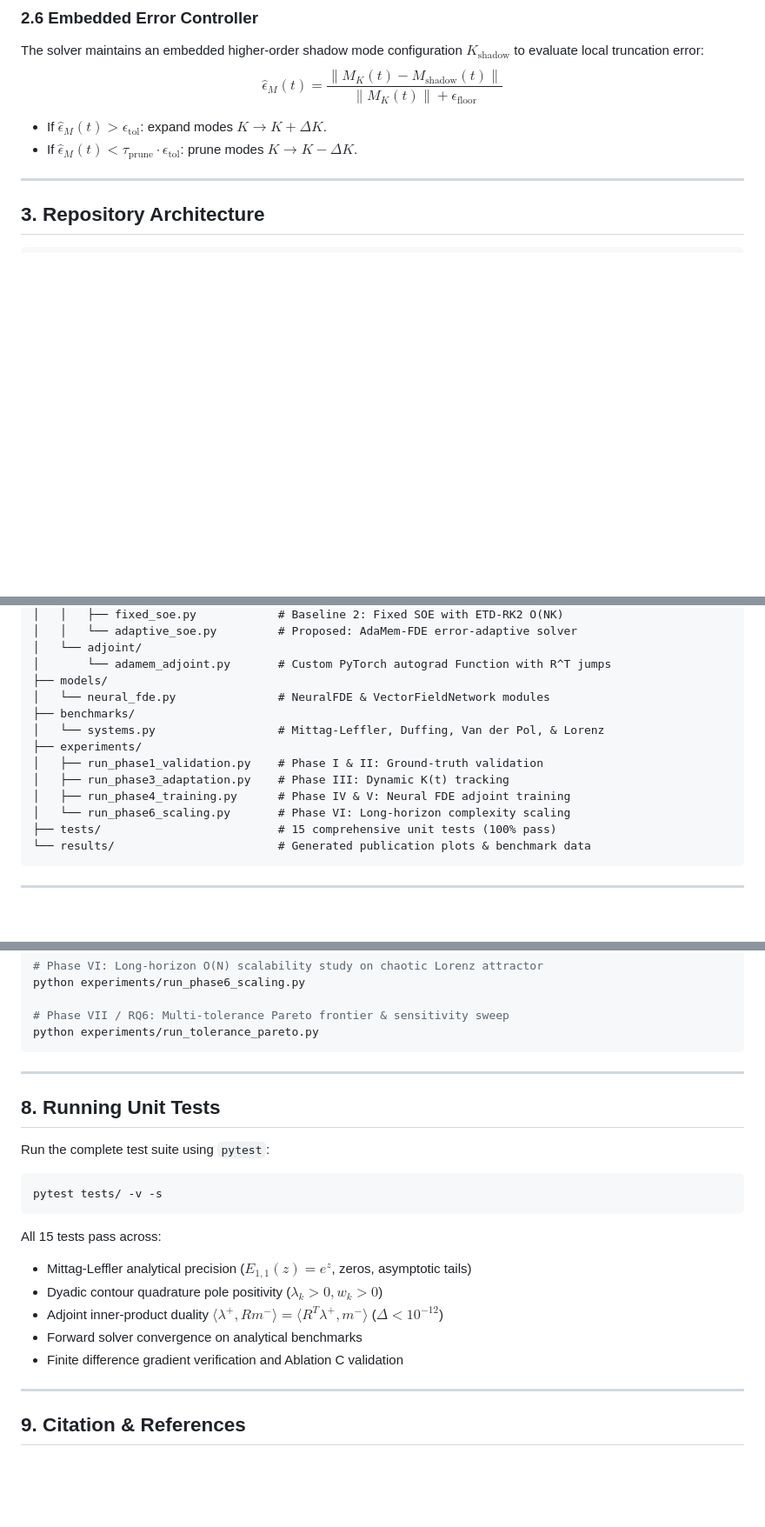
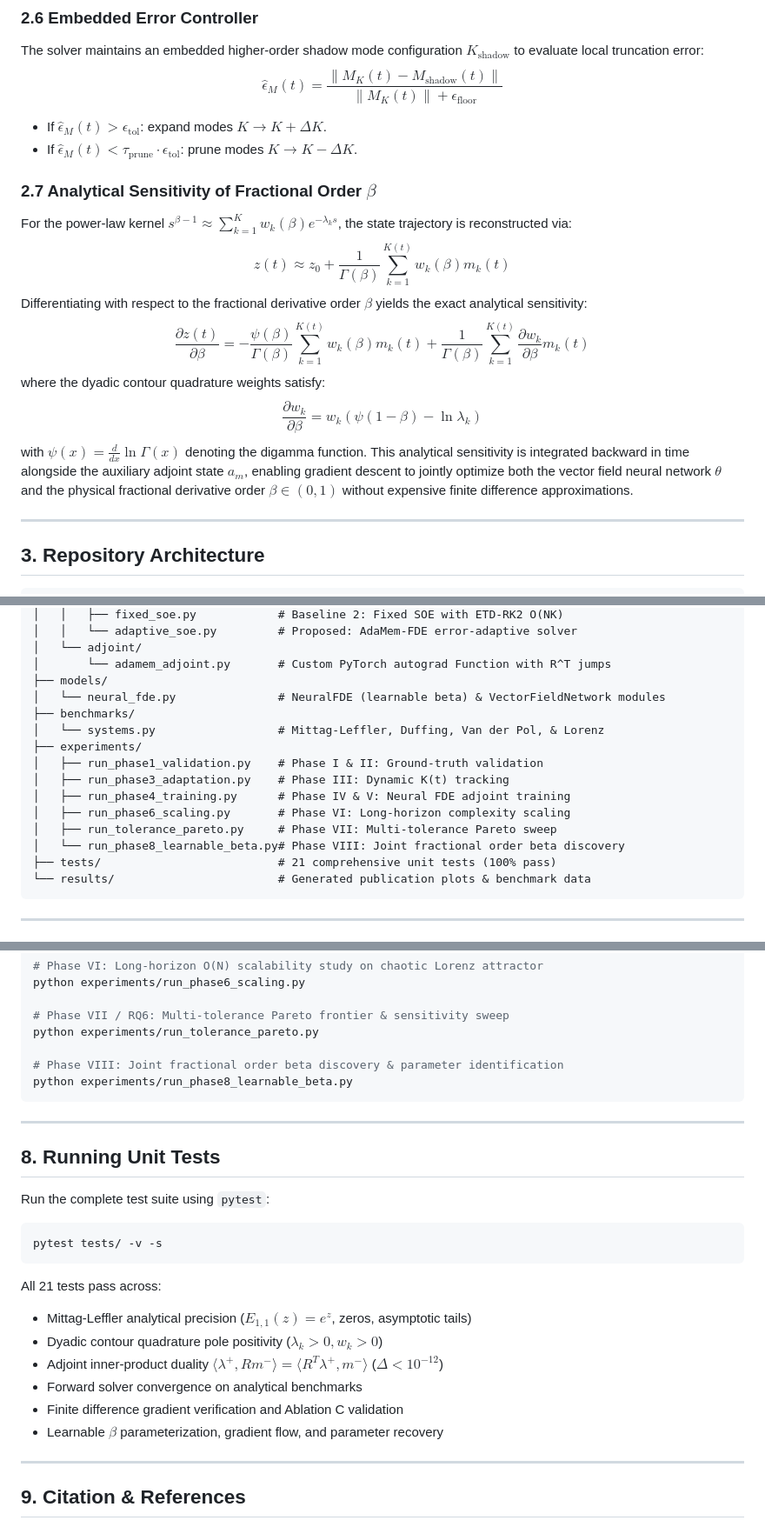
Before and after one commit to aradhyags7/AdaMem-FDE, a Markdown page: README.md, 3 parts joined by grey strips. Shown at 87% size. GitHub-like rendering; blank space fills up the shorter version.

````diff
--- a/README.md
+++ b/README.md
@@ -106,6 +108,16 @@ $$\widehat{\epsilon}_M(t) = \frac{\|M_K(t) - M_{\text{shadow}}(t)\|}{\|M_K(t)\|
 - If $\widehat{\epsilon}_M(t) > \epsilon_{\text{tol}}$: expand modes $K \to K + \Delta K$.
 - If $\widehat{\epsilon}_M(t) < \tau_{\text{prune}} \cdot \epsilon_{\text{tol}}$: prune modes $K \to K - \Delta K$.
 
+### 2.7 Analytical Sensitivity of Fractional Order $\beta$
+For the power-law kernel $s^{\beta - 1} \approx \sum_{k=1}^K w_k(\beta) e^{-\lambda_k s}$, the state trajectory is reconstructed via:
+$$z(t) \approx z_0 + \frac{1}{\Gamma(\beta)} \sum_{k=1}^{K(t)} w_k(\beta) m_k(t)$$
+Differentiating with respect to the fractional derivative order $\beta$ yields the exact analytical sensitivity:
+$$\frac{\partial z(t)}{\partial \beta} = -\frac{\psi(\beta)}{\Gamma(\beta)} \sum_{k=1}^{K(t)} w_k(\beta) m_k(t) + \frac{1}{\Gamma(\beta)} \sum_{k=1}^{K(t)} \frac{\partial w_k}{\partial \beta} m_k(t)$$
+where the dyadic contour quadrature weights satisfy:
+$$\frac{\partial w_k}{\partial \beta} = w_k \left( \psi(1 - \beta) - \ln \lambda_k \right)$$
+with $\psi(x) = \frac{d}{dx} \ln \Gamma(x)$ denoting the digamma function.
+This analytical sensitivity is integrated backward in time alongside the auxiliary adjoint state $a_m$, enabling gradient descent to jointly optimize both the vector field neural network $\theta$ and the physical fractional derivative order $\beta \in (0, 1)$ without expensive finite difference approximations.
+
 ---
 
 ## 3. Repository Architecture
@@ -130,15 +142,17 @@ AdaMem-FDE/
 │   └── adjoint/
 │       └── adamem_adjoint.py       # Custom PyTorch autograd Function with R^T jumps
 ├── models/
-│   └── neural_fde.py               # NeuralFDE & VectorFieldNetwork modules
+│   └── neural_fde.py               # NeuralFDE (learnable beta) & VectorFieldNetwork modules
 ├── benchmarks/
 │   └── systems.py                  # Mittag-Leffler, Duffing, Van der Pol, & Lorenz
 ├── experiments/
 │   ├── run_phase1_validation.py    # Phase I & II: Ground-truth validation
 │   ├── run_phase3_adaptation.py    # Phase III: Dynamic K(t) tracking
 │   ├── run_phase4_training.py      # Phase IV & V: Neural FDE adjoint training
-│   └── run_phase6_scaling.py       # Phase VI: Long-horizon complexity scaling
-├── tests/                          # 15 comprehensive unit tests (100% pass)
+│   ├── run_phase6_scaling.py       # Phase VI: Long-horizon complexity scaling
+│   ├── run_tolerance_pareto.py     # Phase VII: Multi-tolerance Pareto sweep
+│   └── run_phase8_learnable_beta.py# Phase VIII: Joint fractional order beta discovery
+├── tests/                          # 21 comprehensive unit tests (100% pass)
 └── results/                        # Generated publication plots & benchmark data
 ```
 
@@ -291,6 +325,9 @@ python experiments/run_phase6_scaling.py
 
 # Phase VII / RQ6: Multi-tolerance Pareto frontier & sensitivity sweep
 python experiments/run_tolerance_pareto.py
+
+# Phase VIII: Joint fractional order beta discovery & parameter identification
+python experiments/run_phase8_learnable_beta.py
 ```
 
 ---
@@ -303,12 +340,13 @@ Run the complete test suite using `pytest`:
 pytest tests/ -v -s
 ```
 
-All 15 tests pass across:
+All 21 tests pass across:
 - Mittag-Leffler analytical precision ($E_{1,1}(z) = e^z$, zeros, asymptotic tails)
 - Dyadic contour quadrature pole positivity ($\lambda_k > 0, w_k > 0$)
 - Adjoint inner-product duality $\langle \lambda^+, R m^- \rangle = \langle R^T \lambda^+, m^- \rangle$ ($\Delta < 10^{-12}$)
 - Forward solver convergence on analytical benchmarks
 - Finite difference gradient verification and Ablation C validation
+- Learnable $\beta$ parameterization, gradient flow, and parameter recovery
 
 ---
 
````
Also changed, not shown: other parts of README.md (+23 -1 lines).
